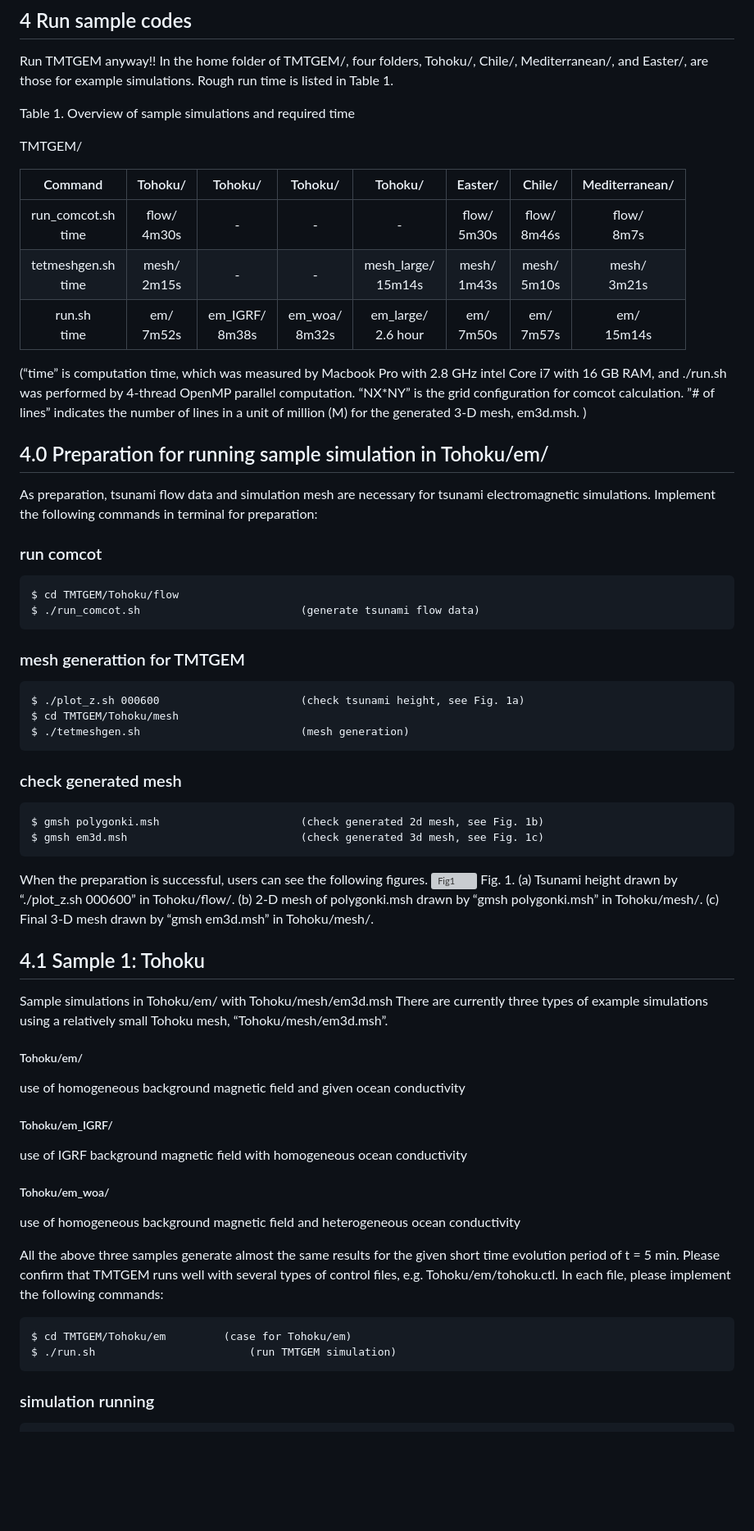
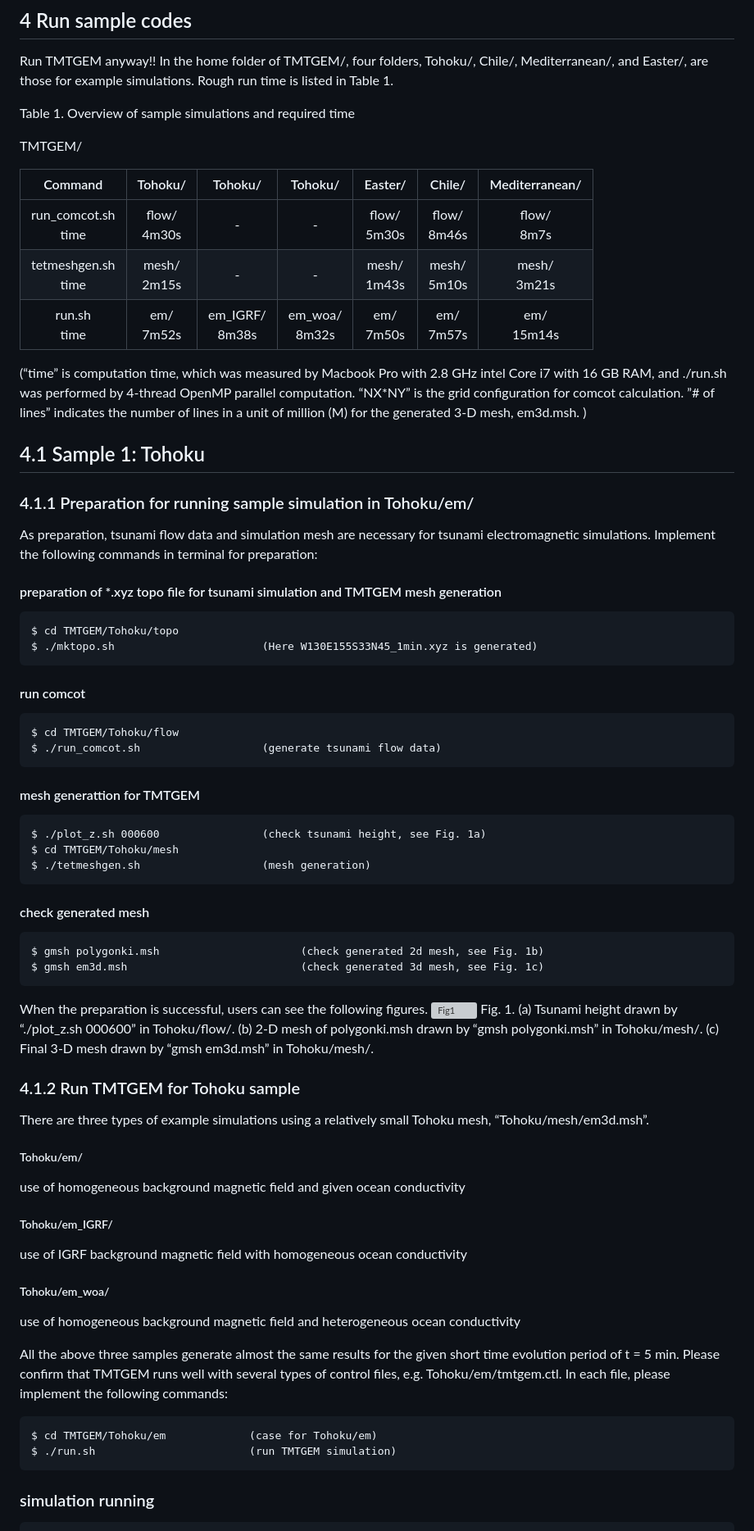
Before and after one commit to egornagornov3tf4k/Zeta36y, a Markdown page: tmtgem/doc/TMTGEM_manual_v1_3.md, the part around one of its changes. Shown at 82% size. Drawn GitHub-style; blank space fills up the shorter version; grey boxes are pictures that could not be loaded.

Commit message:
TMTGEM_manuasl_v1.3 modified

```diff
--- a/tmtgem/doc/TMTGEM_manual_v1_3.md
+++ b/tmtgem/doc/TMTGEM_manual_v1_3.md
@@ -73,25 +72,30 @@ Table 1. Overview of sample simulations and required time
 
 TMTGEM/
 
-|Command	| Tohoku/    |Tohoku/  | Tohoku/ |Tohoku/ | Easter/ | Chile/ | Mediterranean/ |
-|:----------:|:-----:|:----:|:----:|:----:|:----:|:----:|:----:|
-|run_comcot.sh <br> time |flow/ <br> 4m30s| - | - | - | flow/ <br> 5m30s| flow/ <br> 8m46s  | flow/ <br> 8m7s|
-|tetmeshgen.sh <br> time | mesh/ <br> 2m15s  | - | - | mesh_large/ <br> 15m14s | mesh/ <br> 1m43s | mesh/ <br> 5m10s | mesh/ <br> 3m21s |
-|run.sh <br>  time	     | em/ <br> 7m52s |	em_IGRF/ <br> 8m38s	| em_woa/ <br> 8m32s	| em_large/ <br> 2.6 hour | em/ <br> 7m50s	| em/ <br> 7m57s| em/ <br> 15m14s |
+|Command	| Tohoku/    |Tohoku/  | Tohoku/ | Easter/ | Chile/ | Mediterranean/ |
+|:----------:|:-----:|:----:|:----:|:----:|:----:|:----:|
+|run_comcot.sh <br> time |flow/ <br> 4m30s| - | - | flow/ <br> 5m30s| flow/ <br> 8m46s  | flow/ <br> 8m7s|
+|tetmeshgen.sh <br> time | mesh/ <br> 2m15s  | - | -  | mesh/ <br> 1m43s | mesh/ <br> 5m10s | mesh/ <br> 3m21s |
+|run.sh <br>  time	     | em/ <br> 7m52s |	em_IGRF/ <br> 8m38s	| em_woa/ <br> 8m32s	| em/ <br> 7m50s	| em/ <br> 7m57s| em/ <br> 15m14s |
 
 (“time” is computation time, which was measured by Macbook Pro with 2.8 GHz intel Core i7 with 16 GB RAM, and ./run.sh was performed by 4-thread OpenMP parallel computation. “NX*NY” is the grid configuration for comcot calculation. ”# of lines” indicates the number of lines in a unit of million (M) for the generated 3-D mesh, em3d.msh. )
 
-## 4.0 Preparation for running sample simulation in Tohoku/em/ <a id="Preparation"></a>
+## 4.1 Sample 1: Tohoku <a id="Tohoku_small"></a>
+
+### 4.1.1 Preparation for running sample simulation in Tohoku/em/ <a id="Preparation"></a>
 As preparation, tsunami flow data and simulation mesh are necessary for tsunami electromagnetic simulations. Implement the following commands in terminal for preparation:
 
-### run comcot
+#### preparation of *.xyz topo file for tsunami simulation and TMTGEM mesh generation
+	$ cd TMTGEM/Tohoku/topo
+	$ ./mktopo.sh                       (Here W130E155S33N45_1min.xyz is generated)
+#### run comcot
 	$ cd TMTGEM/Tohoku/flow
-    $ ./run_comcot.sh                         (generate tsunami flow data)
-### mesh generattion for TMTGEM
-	$ ./plot_z.sh 000600                      (check tsunami height, see Fig. 1a)
+    $ ./run_comcot.sh                   (generate tsunami flow data)
+#### mesh generattion for TMTGEM
+	$ ./plot_z.sh 000600                (check tsunami height, see Fig. 1a)
 	$ cd TMTGEM/Tohoku/mesh
-	$ ./tetmeshgen.sh                         (mesh generation)
-### check generated mesh
+	$ ./tetmeshgen.sh                   (mesh generation)
+#### check generated mesh
 	$ gmsh polygonki.msh                      (check generated 2d mesh, see Fig. 1b)
 	$ gmsh em3d.msh                           (check generated 3d mesh, see Fig. 1c)
 
@@ -99,9 +103,8 @@ When the preparation is successful, users can see the following figures.
 ![Fig1](./images/Fig1.png)
 Fig. 1. (a) Tsunami height drawn by “./plot_z.sh 000600” in Tohoku/flow/. (b) 2-D mesh of polygonki.msh drawn by “gmsh polygonki.msh” in Tohoku/mesh/. (c) Final 3-D mesh drawn by “gmsh em3d.msh” in Tohoku/mesh/.
 
-## 4.1 Sample 1: Tohoku <a id="Tohoku_small"></a>
-Sample simulations in Tohoku/em/ with Tohoku/mesh/em3d.msh
-There are currently three types of example simulations using a relatively small Tohoku mesh, “Tohoku/mesh/em3d.msh”.
+### 4.1.2 Run TMTGEM for Tohoku sample
+There are three types of example simulations using a relatively small Tohoku mesh, “Tohoku/mesh/em3d.msh”.
 
 ##### Tohoku/em/
  use of homogeneous background magnetic field and given ocean conductivity
@@ -110,9 +113,9 @@ There are currently three types of example simulations using a relatively small
 ##### Tohoku/em_woa/
  use of homogeneous background magnetic field and heterogeneous ocean conductivity
 
-All the above three samples generate almost the same results for the given short time evolution period of t = 5 min. Please confirm that TMTGEM runs well with several types of control files, e.g. Tohoku/em/tohoku.ctl. In each file, please implement the following commands:
+All the above three samples generate almost the same results for the given short time evolution period of t = 5 min. Please confirm that TMTGEM runs well with several types of control files, e.g. Tohoku/em/tmtgem.ctl. In each file, please implement the following commands:
 
-	$ cd TMTGEM/Tohoku/em         (case for Tohoku/em)
+	$ cd TMTGEM/Tohoku/em             (case for Tohoku/em)
 	$ ./run.sh                        (run TMTGEM simulation)
 ### simulation running
 	$ ./plotgeomag.sh                 (check the used ambient magnetic field; Fig. 2)
```
Also changed, not shown: other parts of tmtgem/doc/TMTGEM_manual_v1_3.md (+5 -6 lines).
